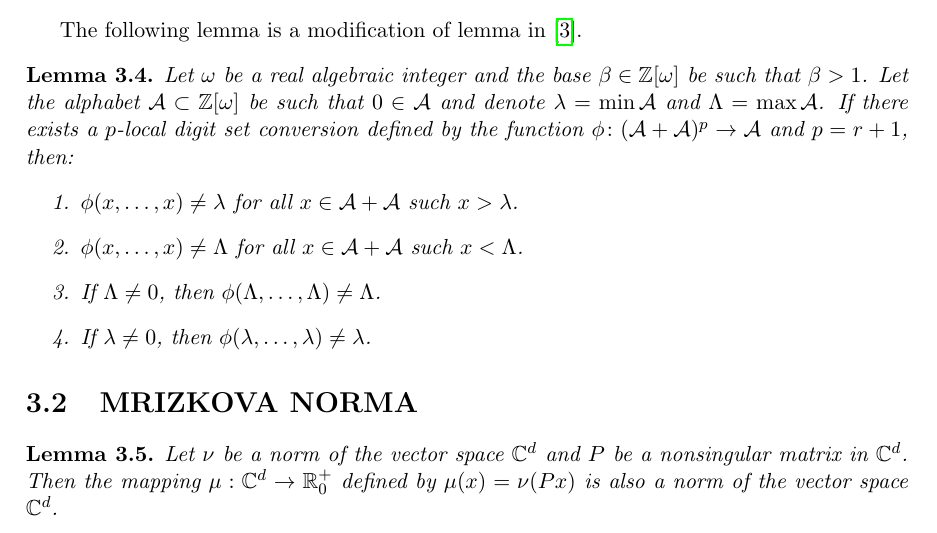
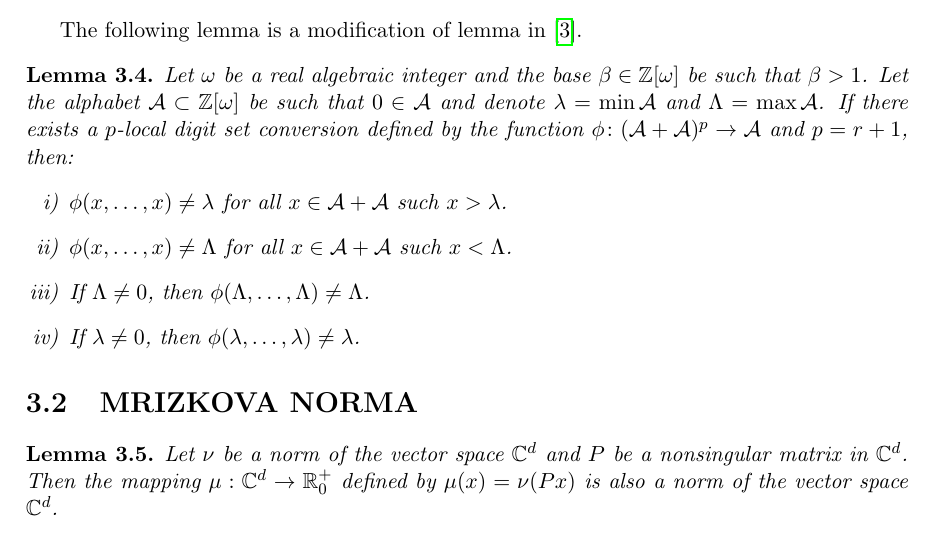
Before and after one commit to Legersky/MasterThesis, a LaTeX thesis (DP_parallelAddition.tex, which reads lowerBound.tex): part of page 18 of 27, cut so that both start at the same text. Compiled offline with pdfLaTeX.

Commit message:
lower bound - pomocne lemata

```diff
--- a/lowerBound.tex
+++ b/lowerBound.tex
@@ -79,7 +79,7 @@ Hence, $y=\phi(x, \dots,x)\equiv x$ modulo $\beta-1$.
 The following lemma is a modification of lemma in \cite{minAlph}.
 \begin{lem}
 Let $\omega$ be a real algebraic integer and the base $\beta\in\Zomega$ be such that $\beta>1$. Let the alphabet $\A\subset\Zomega$ be such that $0\in\A$ and denote $\lambda=\min \A$ and $\Lambda=\max \A$. If there exists a $p$-local digit set conversion defined by the function $\phi\colon (\A+\A)^p\rightarrow \A$ and $p=r+1$, then:
-\begin{enumerate}
+\begin{enumerate}[i)]
 	\item $\phi(x,\dots,x)\neq \lambda$ for all $x\in\A+\A$ such $x>\lambda$.
 	\item $\phi(x,\dots,x)\neq \Lambda$ for all $x\in\A+\A$ such $x<\Lambda$.
 	\item If $\Lambda\neq 0$, then $\phi(\Lambda,\dots,\Lambda)\neq \Lambda$.
```
Also changed, not shown: 1 other file.
